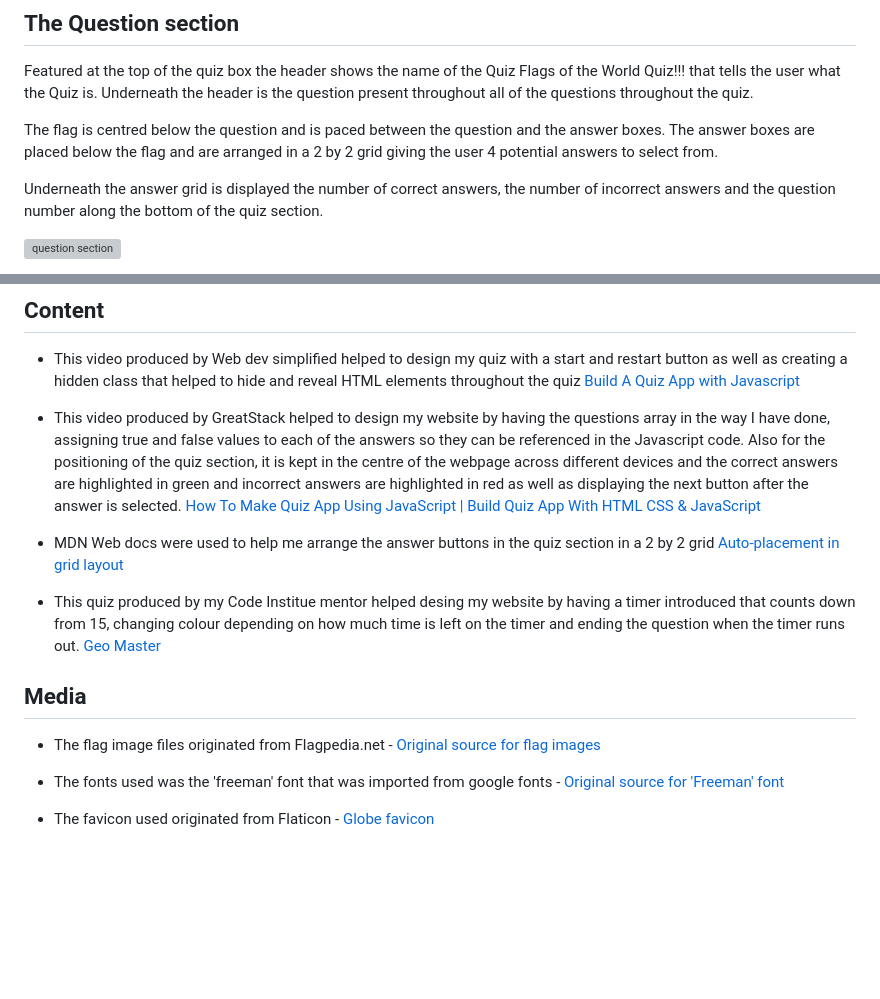
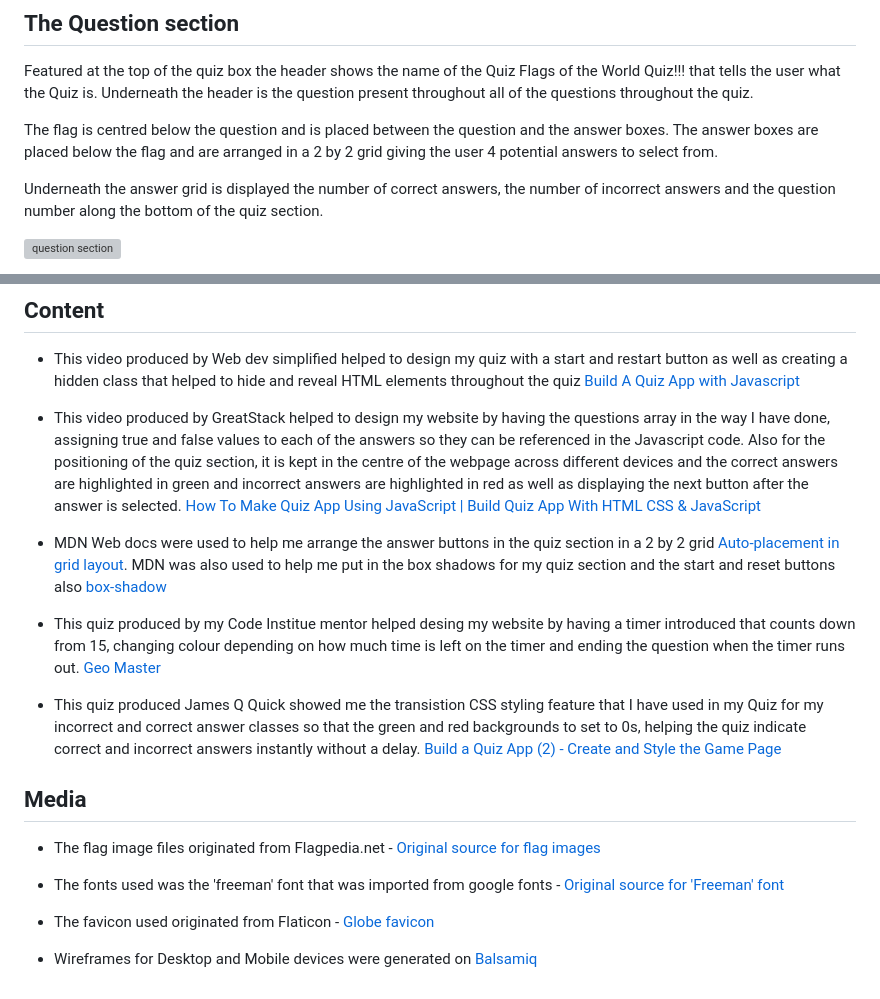
Before and after one commit to Cam-4587/Portfolio-2-Flags-Of-The-World-Quiz, a Markdown page: README.md, 2 parts joined by grey strips. Rendered like a GitHub page; blank space fills up the shorter version; grey boxes are pictures that could not be loaded.

Commit message:
James Q Quixk reference included in credits section

```diff
--- a/README.md
+++ b/README.md
@@ -35,7 +35,7 @@ The game starts with a start button that is large and easy for users to press. I
 ## The Question section
 Featured at the top of the quiz box the header shows the name of the Quiz Flags of the World Quiz!!! that tells the user what the Quiz is. Underneath the header is the question present throughout all of the questions throughout the quiz.
 
-The flag is centred below the question and is paced between the question and the answer boxes. The answer boxes are placed below the flag and are arranged in a 2 by 2 grid giving the user 4 potential answers to select from.
+The flag is centred below the question and is placed between the question and the answer boxes. The answer boxes are placed below the flag and are arranged in a 2 by 2 grid giving the user 4 potential answers to select from.
 
 Underneath the answer grid is displayed the number of correct answers, the number of incorrect answers and the question number along the bottom of the quiz section.
 
@@ -130,9 +130,12 @@ The site was deployed to Github pages. The steps to deploy are as follows:
 
 * This video produced by GreatStack helped to design my website by having the questions array in the way I have done, assigning true and false values to each of the answers so they can be referenced in the Javascript code. Also for the positioning of the quiz section, it is kept in the centre of the webpage across different devices and the correct answers are highlighted in green and incorrect answers are highlighted in red as well as displaying the next button after the answer is selected. [How To Make Quiz App Using JavaScript | Build Quiz App With HTML CSS & JavaScript](https://www.youtube.com/watch?v=PBcqGxrr9g8&t=1856s&pp=ygUPZ3JlYXRzdGFjayBxdWl6)
 
-* MDN Web docs were used to help me arrange the answer buttons in the quiz section in a 2 by 2 grid [Auto-placement in grid layout](https://developer.mozilla.org/en-US/docs/Web/CSS/CSS_grid_layout/Auto-placement_in_grid_layout)
+* MDN Web docs were used to help me arrange the answer buttons in the quiz section in a 2 by 2 grid [Auto-placement in grid layout](https://developer.mozilla.org/en-US/docs/Web/CSS/CSS_grid_layout/Auto-placement_in_grid_layout). MDN was also used to help me put in the box shadows for my quiz section and the start and reset buttons also [box-shadow
+](<https://developer.mozilla.org/en-US/docs/Web/CSS/box-shadow>)
 
 * This quiz produced by my Code Institue mentor helped desing my website by having a timer introduced that counts down from 15, changing colour depending on how much time is left on the timer and ending the question when the timer runs out. [Geo Master](https://alan-bushell.github.io/geo-masters/#)
+
+* This quiz produced James Q Quick showed me the transistion CSS styling feature that I have used in my Quiz for my incorrect and correct answer classes so that the green and red backgrounds to set to 0s, helping the quiz indicate correct and incorrect answers instantly without a delay. [Build a Quiz App (2) - Create and Style the Game Page](https://www.youtube.com/watch?v=IK257Ln0MZc&list=PLDlWc9AfQBfZIkdVaOQXi1tizJeNJipEx&index=3)
 
 ## Media
 * The flag image files originated from Flagpedia.net -  [Original source for flag images](https://flagpedia.net/download/icons)
@@ -140,3 +143,5 @@ The site was deployed to Github pages. The steps to deploy are as follows:
 * The fonts used was  the 'freeman' font that was imported from google fonts - [Original source for 'Freeman' font](<https://fonts.google.com/specimen/Freeman?query=freeman>)
 
 * The favicon used originated from Flaticon - [Globe favicon](<https://www.flaticon.com/free-icon/worldwide_814513?term=globe&page=1&position=8&origin=search&related_id=814513>)
+
+* Wireframes for Desktop and Mobile devices were generated on [Balsamiq](https://balsamiq.cloud/sxud8vh/pabf3xq/r9085)
```
